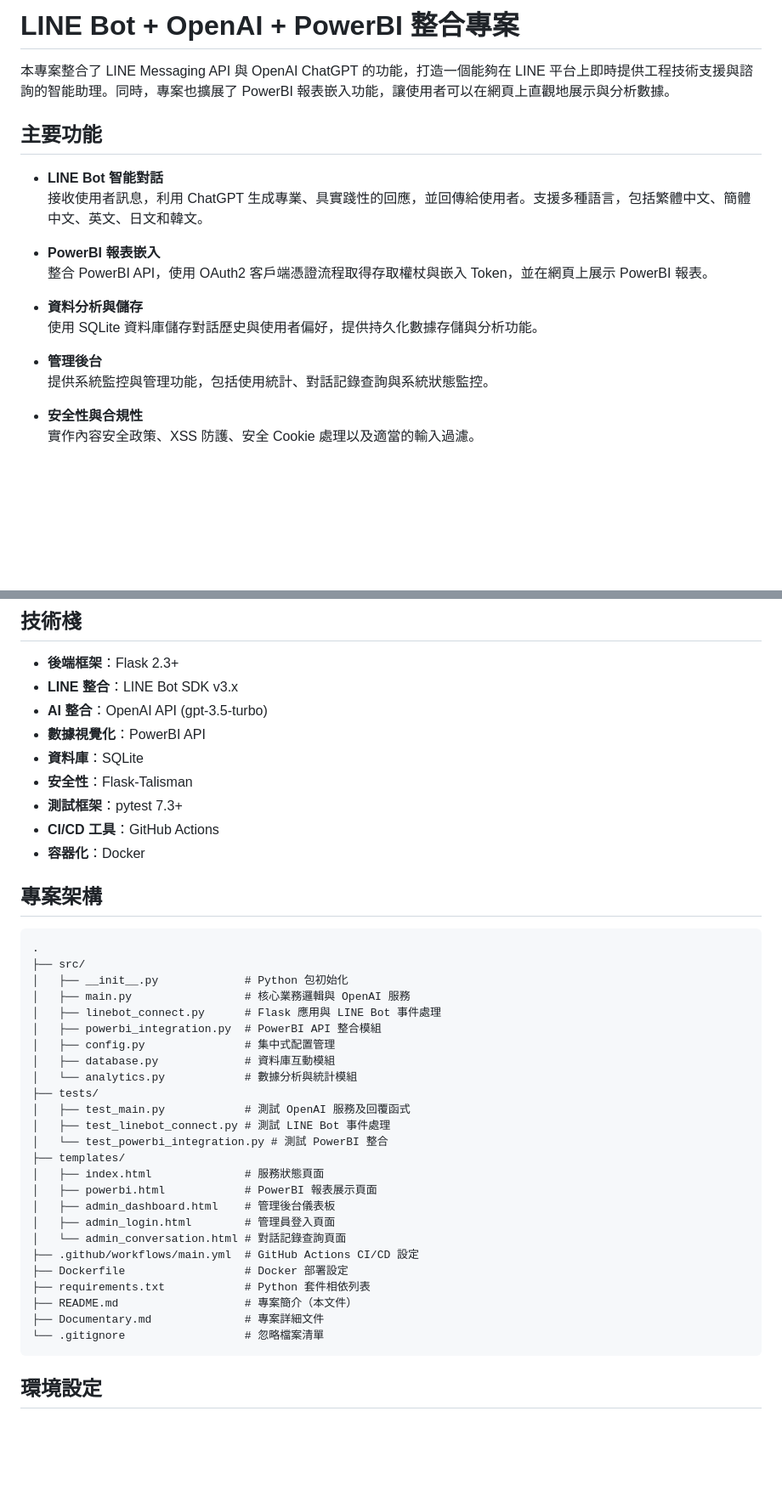
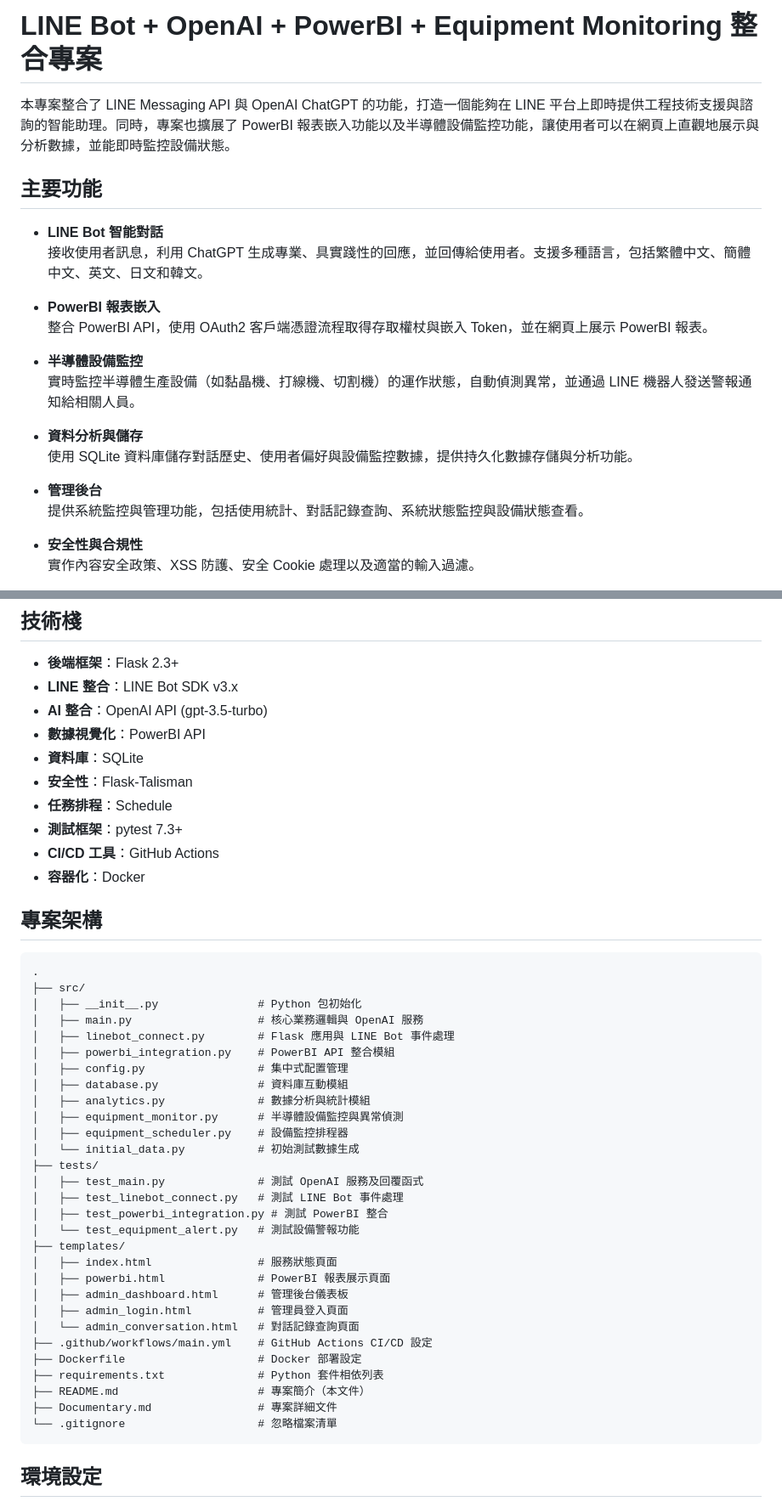
Before and after one commit to XuQingTW/capstone-project, a Markdown page: README.md, 2 parts joined by grey strips. Shown: that part at 85% size. Drawn GitHub-style; blank space fills up the shorter version.

````diff
--- a/README.md
+++ b/README.md
@@ -1,6 +1,6 @@
-# LINE Bot + OpenAI + PowerBI 整合專案
+# LINE Bot + OpenAI + PowerBI + Equipment Monitoring 整合專案
 
-本專案整合了 LINE Messaging API 與 OpenAI ChatGPT 的功能，打造一個能夠在 LINE 平台上即時提供工程技術支援與諮詢的智能助理。同時，專案也擴展了 PowerBI 報表嵌入功能，讓使用者可以在網頁上直觀地展示與分析數據。
+本專案整合了 LINE Messaging API 與 OpenAI ChatGPT 的功能，打造一個能夠在 LINE 平台上即時提供工程技術支援與諮詢的智能助理。同時，專案也擴展了 PowerBI 報表嵌入功能以及半導體設備監控功能，讓使用者可以在網頁上直觀地展示與分析數據，並能即時監控設備狀態。
 
 ## 主要功能
 
@@ -10,11 +10,14 @@
 - **PowerBI 報表嵌入**
   整合 PowerBI API，使用 OAuth2 客戶端憑證流程取得存取權杖與嵌入 Token，並在網頁上展示 PowerBI 報表。
 
+- **半導體設備監控**
+  實時監控半導體生產設備（如黏晶機、打線機、切割機）的運作狀態，自動偵測異常，並通過 LINE 機器人發送警報通知給相關人員。
+
 - **資料分析與儲存**
-  使用 SQLite 資料庫儲存對話歷史與使用者偏好，提供持久化數據存儲與分析功能。
+  使用 SQLite 資料庫儲存對話歷史、使用者偏好與設備監控數據，提供持久化數據存儲與分析功能。
 
 - **管理後台**
-  提供系統監控與管理功能，包括使用統計、對話記錄查詢與系統狀態監控。
+  提供系統監控與管理功能，包括使用統計、對話記錄查詢、系統狀態監控與設備狀態查看。
 
 - **安全性與合規性**
   實作內容安全政策、XSS 防護、安全 Cookie 處理以及適當的輸入過濾。
@@ -30,6 +33,7 @@
 - **數據視覺化**：PowerBI API
 - **資料庫**：SQLite
 - **安全性**：Flask-Talisman
+- **任務排程**：Schedule
 - **測試框架**：pytest 7.3+
 - **CI/CD 工具**：GitHub Actions
 - **容器化**：Docker
@@ -39,29 +43,33 @@
 ```
 .
 ├── src/
-│   ├── __init__.py             # Python 包初始化
-│   ├── main.py                 # 核心業務邏輯與 OpenAI 服務
-│   ├── linebot_connect.py      # Flask 應用與 LINE Bot 事件處理
-│   ├── powerbi_integration.py  # PowerBI API 整合模組
-│   ├── config.py               # 集中式配置管理
-│   ├── database.py             # 資料庫互動模組
-│   └── analytics.py            # 數據分析與統計模組
+│   ├── __init__.py               # Python 包初始化
+│   ├── main.py                   # 核心業務邏輯與 OpenAI 服務
+│   ├── linebot_connect.py        # Flask 應用與 LINE Bot 事件處理
+│   ├── powerbi_integration.py    # PowerBI API 整合模組
+│   ├── config.py                 # 集中式配置管理
+│   ├── database.py               # 資料庫互動模組
+│   ├── analytics.py              # 數據分析與統計模組
+│   ├── equipment_monitor.py      # 半導體設備監控與異常偵測
+│   ├── equipment_scheduler.py    # 設備監控排程器
+│   └── initial_data.py           # 初始測試數據生成
 ├── tests/
-│   ├── test_main.py            # 測試 OpenAI 服務及回覆函式
-│   ├── test_linebot_connect.py # 測試 LINE Bot 事件處理
-│   └── test_powerbi_integration.py # 測試 PowerBI 整合
+│   ├── test_main.py              # 測試 OpenAI 服務及回覆函式
+│   ├── test_linebot_connect.py   # 測試 LINE Bot 事件處理
+│   ├── test_powerbi_integration.py # 測試 PowerBI 整合
+│   └── test_equipment_alert.py   # 測試設備警報功能
 ├── templates/
-│   ├── index.html              # 服務狀態頁面
-│   ├── powerbi.html            # PowerBI 報表展示頁面
-│   ├── admin_dashboard.html    # 管理後台儀表板
-│   ├── admin_login.html        # 管理員登入頁面
-│   └── admin_conversation.html # 對話記錄查詢頁面
-├── .github/workflows/main.yml  # GitHub Actions CI/CD 設定
-├── Dockerfile                  # Docker 部署設定
-├── requirements.txt            # Python 套件相依列表
-├── README.md                   # 專案簡介（本文件）
-├── Documentary.md              # 專案詳細文件
-└── .gitignore                  # 忽略檔案清單
+│   ├── index.html                # 服務狀態頁面
+│   ├── powerbi.html              # PowerBI 報表展示頁面
+│   ├── admin_dashboard.html      # 管理後台儀表板
+│   ├── admin_login.html          # 管理員登入頁面
+│   └── admin_conversation.html   # 對話記錄查詢頁面
+├── .github/workflows/main.yml    # GitHub Actions CI/CD 設定
+├── Dockerfile                    # Docker 部署設定
+├── requirements.txt              # Python 套件相依列表
+├── README.md                     # 專案簡介（本文件）
+├── Documentary.md                # 專案詳細文件
+└── .gitignore                    # 忽略檔案清單
 ```
 
 ## 環境設定
````
Also changed, not shown: other parts of README.md (+8 -0 lines).
